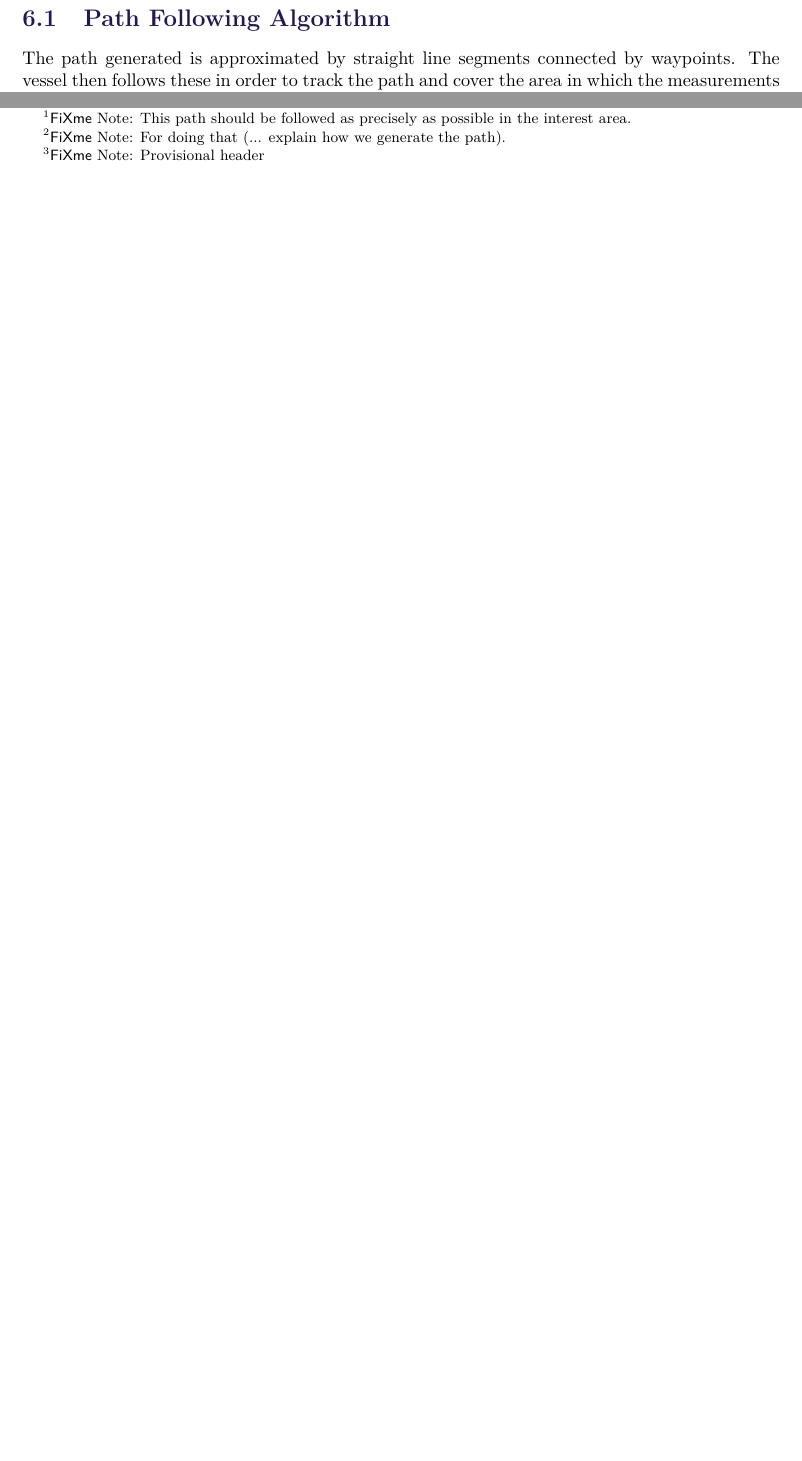
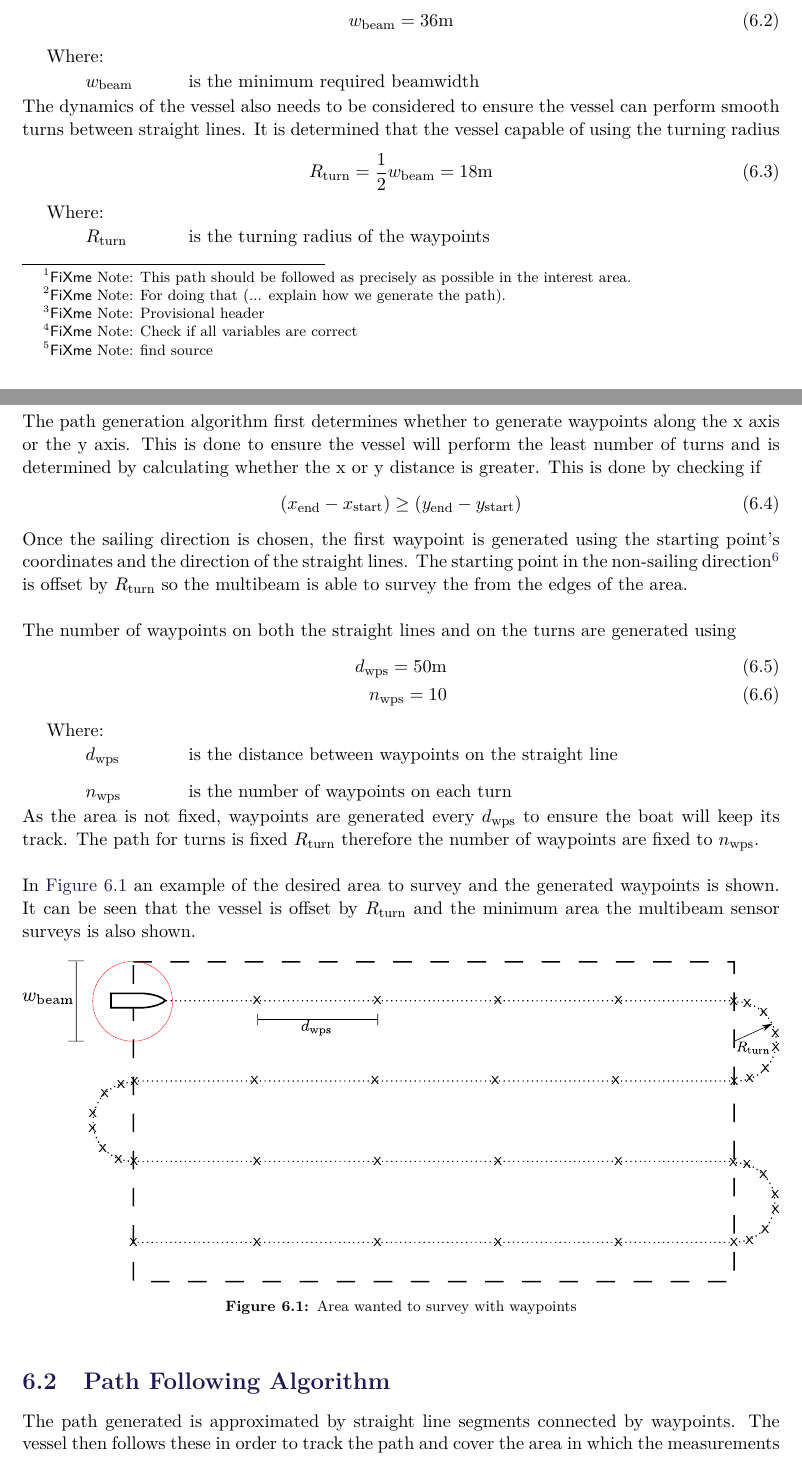
Before and after one commit to nielsSkov/p8-vessel-report, a LaTeX thesis (main.tex, which reads chapters/chapter5/pathgeneration.tex): two parts of page 35 of 61 before the commit and two parts of pages 35 and 36 of 63 after it, joined at a grey line, cut at the place of the change, the shorter picture padded with empty space. Compiled offline with pdfLaTeX.

Commit message:
Added pathGen

```diff
--- /dev/null
+++ b/chapters/chapter5/pathgeneration.tex
@@ -0,0 +1,3 @@
+\section{Path Generation Algorithm}\label{sec:pathgeneration}
+
+\fxnote{Check if all variables are correct}The path generation algorithm creates a list of waypoints for the vessel to follow. The area that needs to be surveyed is used to generate the waypoints. The desired area is a bounded rectangle and is given as an input to the algorithm by two coordinates, in \autoref{eq:pathgenxy}, that specifies the start and end coordinates of the area.
@@ -0,0 +17,46 @@
+Bathymetric measurements are typically performed in straight lines\fxnote{find source}. This is used as a design criteria for the path generation algorithm. The path is generated with straight lines and turns for which the vessel shall follow. To determine the width between these lines, the dynamics of the vessel, the swath angle of the multibeam echosounder and the minimum depth to survey were taken into consideration. The swath angle and minimum depth of the Port of Aalborg survey were used to calculate the width between straight lines, as described in \autoref{sec:designconsiderations},
+%
+\begin{flalign}
+  w_\mathrm{beam} = 36 \mathrm{m}
+\end{flalign}
+\begin{where}
+  \va{w_\mathrm{beam}}{is the minimum required beamwidth}{}
+\end{where}
+%
+The dynamics of the vessel also needs to be considered to ensure the vessel can perform smooth turns between straight lines. It is determined that the vessel capable of using the turning radius
+%
+\begin{flalign}
+  R_\mathrm{turn} = \frac{1}{2} w_\mathrm{beam} = 18 \mathrm{m}
+\end{flalign}
+\begin{where}
+  \va{R_\mathrm{turn}}{is the turning radius of the waypoints}{}
+\end{where}
+%
+The path generation algorithm first determines whether to generate waypoints along the x axis or the y axis. This is done to ensure the vessel will perform the least number of turns and is determined by calculating whether the x or y distance is greater. This is done by checking if
+%
+\begin{flalign}
+	(x_\mathrm{end}-x_\mathrm{start}) \geq (y_\mathrm{end}-y_\mathrm{start})
+\end{flalign}
+%
+Once the sailing direction is chosen, the first waypoint is generated using the starting point's coordinates and the direction of the straight lines. The starting point in the non-sailing direction\fxnote{change term to something more technical} is offset by $R_\mathrm{turn}$ so the multibeam is able to survey the from the edges of the area.
+
+The number of waypoints on both the straight lines and on the turns are generated using
+%
+\begin{flalign}
+  d_\mathrm{wps} = 50 \mathrm{m} \\
+  n_\mathrm{wps} = 10
+\end{flalign}
+\begin{where}
+  \va{d_\mathrm{wps}}{is the distance between waypoints on the straight line}{}
+  \va{n_\mathrm{wps}}{is the number of waypoints on each turn}{}
+\end{where}
+%
+As the area is not fixed, waypoints are generated every $d_\mathrm{wps}$ to ensure the boat will keep its track. The path for turns is fixed $R_\mathrm{turn}$ therefore the number of waypoints are fixed to $n_\mathrm{wps}$.
+
+ In \autoref{fig:pathgen1} an example of the desired area to survey and the generated waypoints is shown. It can be seen that the vessel is offset by $R_\mathrm{turn}$ and the minimum area the  multibeam sensor surveys is also shown.
+%
+\begin{figure}[H]
+  \includegraphics[width=1\textwidth]{figures/pathGen}
+  \caption{Area wanted to survey with waypoints}
+  \label{fig:pathgen1}
+\end{figure}
```
Also changed, not shown: main.tex (+1 -0 lines), figures/pathGen.pdf (added), chapters/chapter5/pathgeneration.tex (13 more changed lines).
